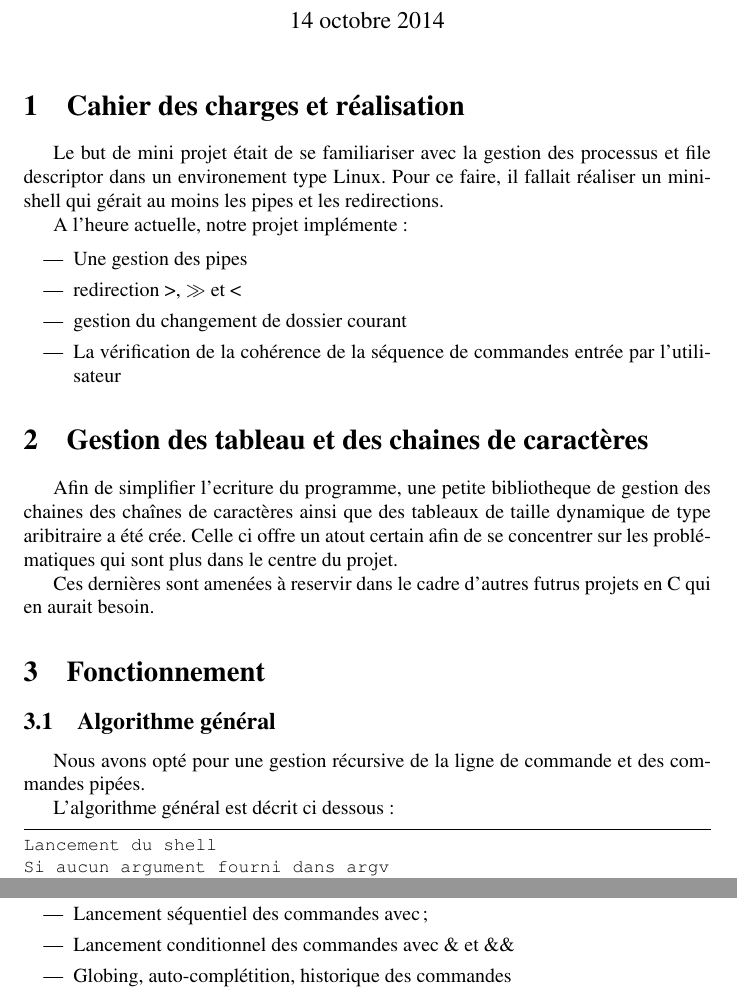
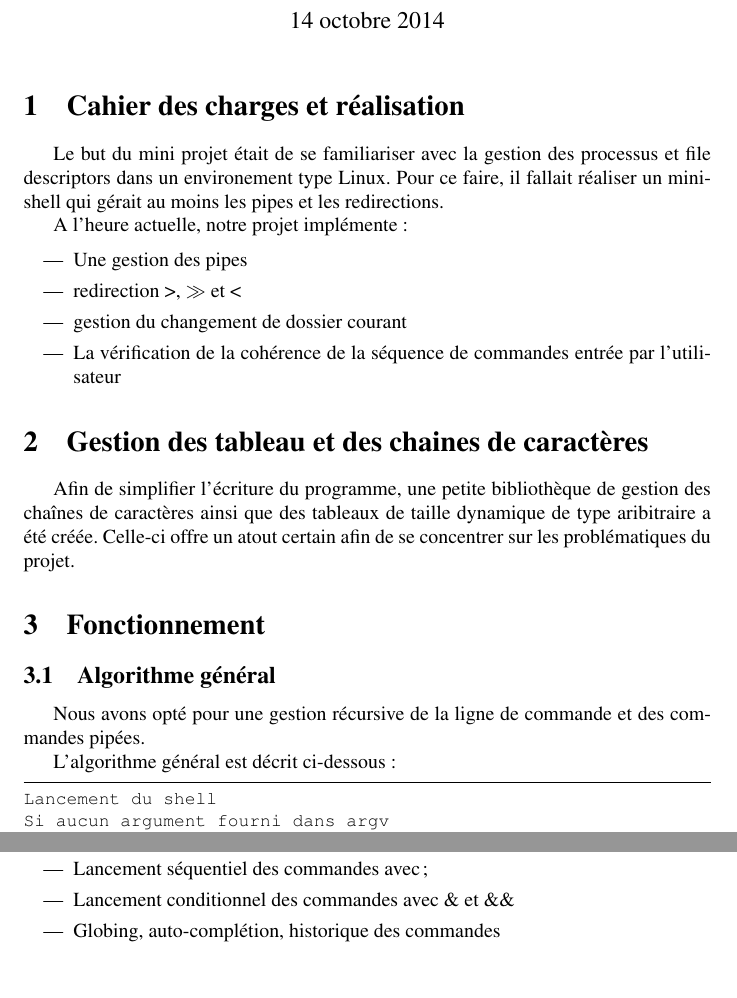
Before and after one commit to Davidbrcz/minishell, a LaTeX document (rapport/rapport.tex): two parts of pages 1 and 4 of 4, joined at a grey line, cut so that both start at the same text. Compiled offline with pdfLaTeX.

Commit message:
Updating rapport.tex

```diff
--- a/rapport/rapport.tex
+++ b/rapport/rapport.tex
@@ -41,8 +41,8 @@
 %\tableofcontents
 
 \section{Cahier des charges et réalisation}
-Le but de mini projet était de se familiariser avec la gestion des
-processus et file descriptor dans un environement type Linux. Pour ce
+Le but du mini projet était de se familiariser avec la gestion des
+processus et file descriptors dans un environement type Linux. Pour ce
 faire, il fallait réaliser un mini-shell qui gérait au moins les pipes
 et les redirections.
 
@@ -58,21 +58,19 @@ A l'heure actuelle, notre projet implémente :
 \end{itemize}
 
 \section{Gestion des tableau et des chaines de caractères}
-Afin de simplifier l'ecriture du programme, une petite bibliotheque de
-gestion des chaines des chaînes de caractères ainsi que des tableaux
-de taille dynamique de type aribitraire a été crée.
-Celle ci offre un atout certain afin de se concentrer sur les
-problématiques qui sont plus dans le centre du projet.
+Afin de simplifier l'écriture du programme, une petite bibliothèque de
+gestion des chaînes de caractères ainsi que des tableaux
+de taille dynamique de type aribitraire a été créée.
+Celle-ci offre un atout certain afin de se concentrer sur les
+problématiques du projet.
 
-Ces dernières sont amenées à reservir dans le cadre d'autres futrus projets
-en C qui en aurait besoin.
 
 \section{Fonctionnement}
 \subsection{Algorithme général}
 Nous avons opté pour une gestion récursive de la ligne de commande et
 des commandes pipées.
 
-L'algorithme général est décrit ci dessous :
+L'algorithme général est décrit ci-dessous :
 \begin{lstlisting}
 Lancement du shell
 Si aucun argument fourni dans argv
@@ -201,6 +199,6 @@ Il existe encore de nombreuses améliorations possibles à notre projet
 \begin{itemize}
   \item Lancement séquentiel des commandes avec ;
   \item Lancement conditionnel des commandes avec \& et \&\&
-  \item Globing, auto-complétition, historique des commandes
+  \item Globing, auto-complétion, historique des commandes
 \end{itemize}
 \end{document}
```
Also changed, not shown: rapport/rapport.tex (12 more changed lines).
